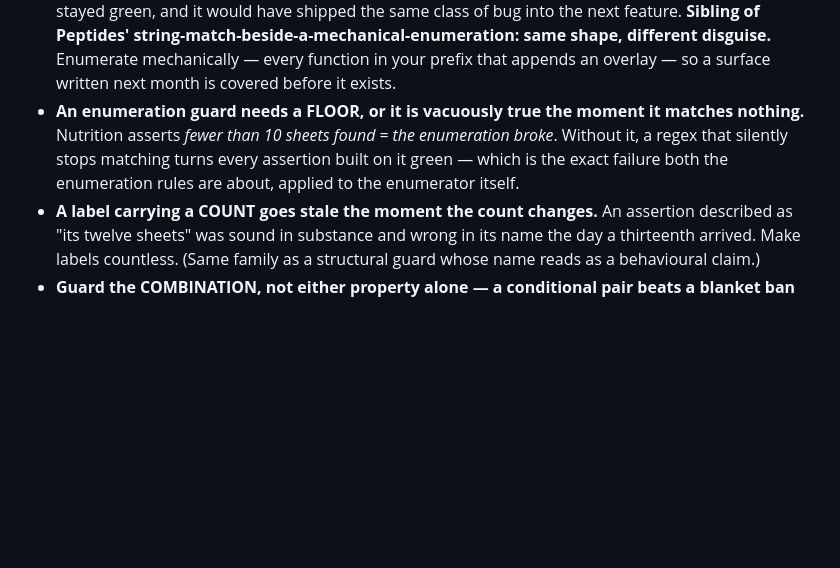
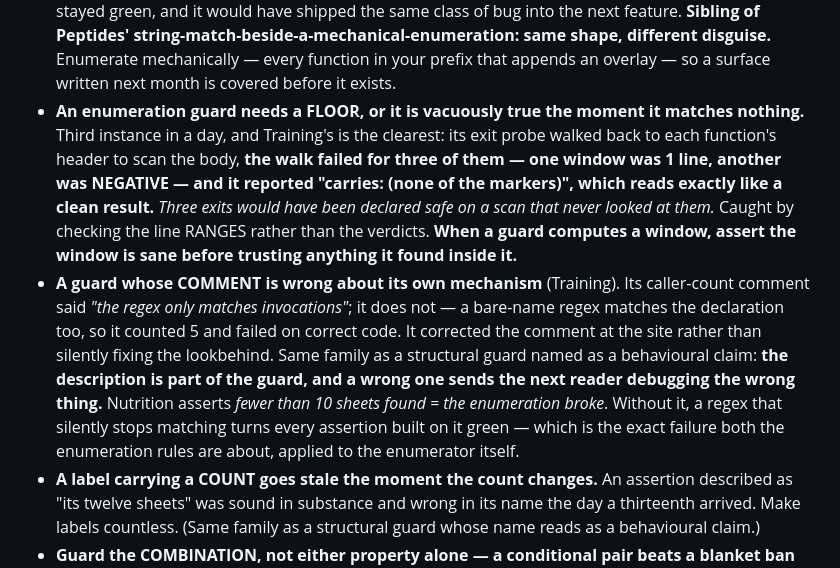
Before and after one commit to jontrick/phoenix-sc, a Markdown page: COMMS_PROTOCOL.md, the part around the change. Drawn GitHub-style; blank space fills up the shorter version.

Commit message:
docs — [PM] assert a computed scan window is sane; a guard's comment is part of the guard

```diff
--- a/COMMS_PROTOCOL.md
+++ b/COMMS_PROTOCOL.md
@@ -158,7 +158,8 @@ it.** So:
 - **A hand list is sound as a FLOOR and unsound as COVERAGE.** Peptides' `KNOWN_ARMED` names three sheets as a lower bound while the mechanical scan decides what is checked — adding a sheet raises the count and needs no edit; losing one is a deliberate harness change. Nutrition's distinction is what makes that safe to write down.
 - **Wiring a helper is not the same as the helper working** (Peptides, .221). `_phxKeyboardSafe` shrinks the OVERLAY to the visible area — **a panel sized in `vh` does not shrink with it.** An `88vh` panel (704px of an 800px screen) inside a 420px overlay, with `align-items:flex-end` pinning its bottom, overflows 284px **upward off the top of the screen** — carrying the dose, vial, water and the draw-up preview with it, and leaving the Save button perfectly visible. **Arming alone would have looked wired, passed an "is it called?" test, and still hidden the exact number Jon needs.** Fix is `88%` (identical at rest, tracks the keyboard when up). **Consuming a layout helper means auditing the child's own sizing units, not just calling it.**
 - **Driving the entry point does not make a guard COMPLETE if you chose the entry points by hand** (Nutrition, .227). Its .225 guard drove ten openers from a hand-written list — *"it reads like coverage and is not"*. The scanner sheet it is about to build would not have been on that list, every gate would have stayed green, and it would have shipped the same class of bug into the next feature. **Sibling of Peptides' string-match-beside-a-mechanical-enumeration: same shape, different disguise.** Enumerate mechanically — every function in your prefix that appends an overlay — so a surface written next month is covered before it exists.
-- **An enumeration guard needs a FLOOR, or it is vacuously true the moment it matches nothing.** Nutrition asserts *fewer than 10 sheets found = the enumeration broke*. Without it, a regex that silently stops matching turns every assertion built on it green — which is the exact failure both the enumeration rules are about, applied to the enumerator itself.
+- **An enumeration guard needs a FLOOR, or it is vacuously true the moment it matches nothing.** Third instance in a day, and Training's is the clearest: its exit probe walked back to each function's header to scan the body, **the walk failed for three of them — one window was 1 line, another was NEGATIVE — and it reported "carries: (none of the markers)", which reads exactly like a clean result.** *Three exits would have been declared safe on a scan that never looked at them.* Caught by checking the line RANGES rather than the verdicts. **When a guard computes a window, assert the window is sane before trusting anything it found inside it.**
+- **A guard whose COMMENT is wrong about its own mechanism** (Training). Its caller-count comment said *"the regex only matches invocations"*; it does not — a bare-name regex matches the declaration too, so it counted 5 and failed on correct code. It corrected the comment at the site rather than silently fixing the lookbehind. Same family as a structural guard named as a behavioural claim: **the description is part of the guard, and a wrong one sends the next reader debugging the wrong thing.** Nutrition asserts *fewer than 10 sheets found = the enumeration broke*. Without it, a regex that silently stops matching turns every assertion built on it green — which is the exact failure both the enumeration rules are about, applied to the enumerator itself.
 - **A label carrying a COUNT goes stale the moment the count changes.** An assertion described as "its twelve sheets" was sound in substance and wrong in its name the day a thirteenth arrived. Make labels countless. (Same family as a structural guard whose name reads as a behavioural claim.)
 - **Guard the COMBINATION, not either property alone — a conditional pair beats a blanket ban** (Peptides, 8877f2e). An unarmed `vh` cap is *correct*; a `vh` cap on a keyboard-armed sheet is a bug. Banning `vh` outright would have meant "fixing" two non-bugs and burning a version on it; telling a peer to "audit your vh caps" sends them hunting things that are fine. The guard fires only once the two properties combine — so `pepOpenAddStack` and `pepOpenOrderPicker` stay as they are, and **the day either is armed its vh cap becomes a failure automatically.** Same self-expiring shape as the no-`<input>` pin. **Neither half of the pair implies the other:** *has a typed field → must be armed* and *is armed → must not measure in vh* catch different defects, and .221 passed the first while failing the second.
 - **Generalising one guard does not generalise its neighbour.** Having just replaced a hardcoded count with a mechanical enumeration — and written up that exact failure mode — Peptides left the vh guard six lines below it as `pepOpenEditStack.includes("max-height:88%")`: a string match against the single sheet it had already fixed. Arm a fourth sheet with an 88vh cap and every gate stays green. **When you generalise a guard, check the ones beside it for the same shape.**
```
